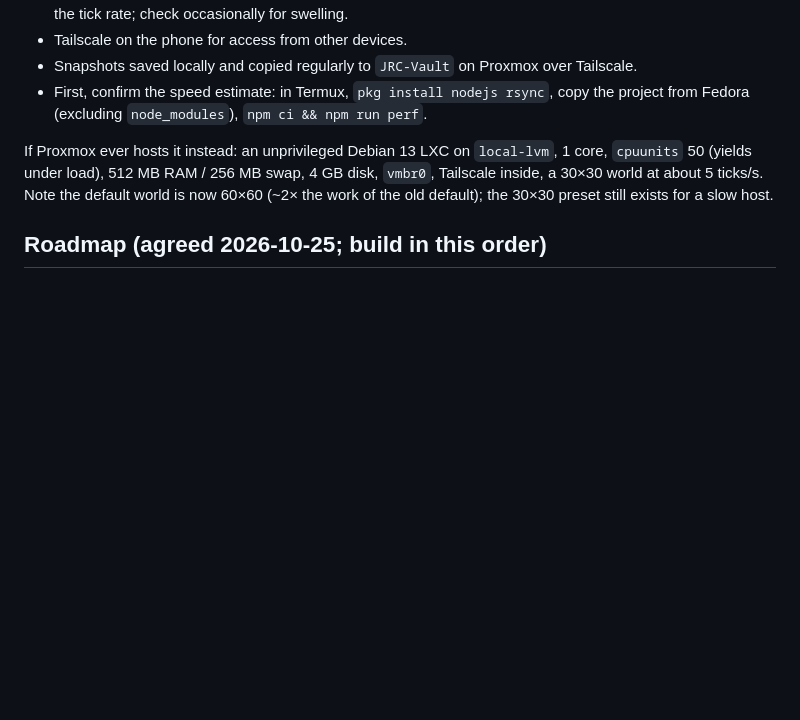
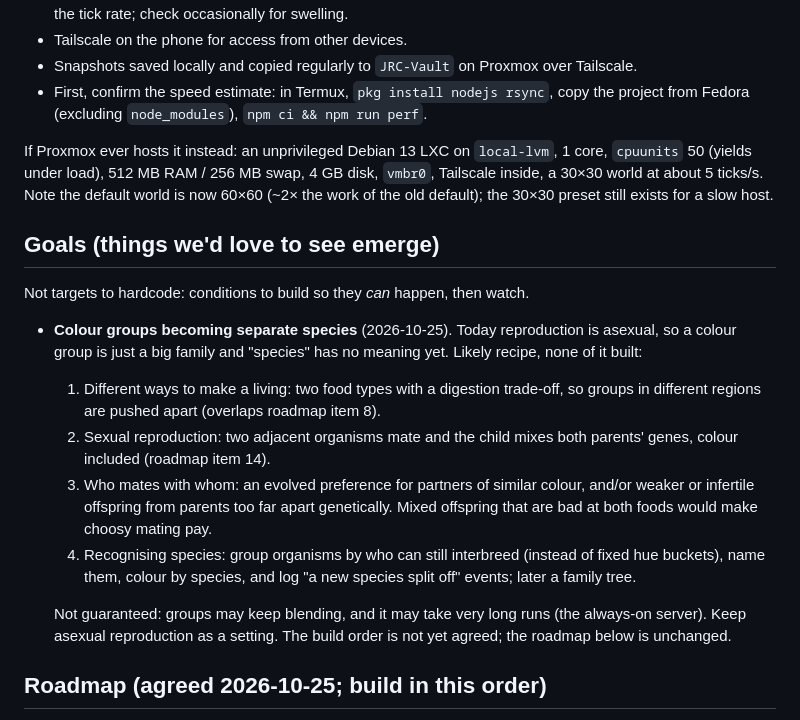
Before and after one commit to jcoleman1005/artificial-life, a Markdown page: docs/STATUS.md, the part around the change. Drawn GitHub-style; blank space fills up the shorter version.

Commit message:
Record a goal: colour groups splitting into separate species
Co-Authored-By: Claude Opus 5.5 <noreply@anthropic.com>
Claude-Session: https://claude.ai/code/session_015NQobBssX4UND8qFwKtz4o

```diff
--- a/docs/STATUS.md
+++ b/docs/STATUS.md
@@ -104,6 +104,18 @@ S21 setup (the commands are in `docs/server.md`):
 
 If Proxmox ever hosts it instead: an unprivileged Debian 13 LXC on `local-lvm`, 1 core, `cpuunits` 50 (yields under load), 512 MB RAM / 256 MB swap, 4 GB disk, `vmbr0`, Tailscale inside, a 30×30 world at about 5 ticks/s. Note the default world is now 60×60 (~2× the work of the old default); the 30×30 preset still exists for a slow host.
 
+## Goals (things we'd love to see emerge)
+
+Not targets to hardcode: conditions to build so they *can* happen, then watch.
+
+- **Colour groups becoming separate species** (2026-10-25). Today reproduction is asexual, so a colour group is just a big family and "species" has no meaning yet. Likely recipe, none of it built:
+  1. Different ways to make a living: two food types with a digestion trade-off, so groups in different regions are pushed apart (overlaps roadmap item 8).
+  2. Sexual reproduction: two adjacent organisms mate and the child mixes both parents' genes, colour included (roadmap item 14).
+  3. Who mates with whom: an evolved preference for partners of similar colour, and/or weaker or infertile offspring from parents too far apart genetically. Mixed offspring that are bad at both foods would make choosy mating pay.
+  4. Recognising species: group organisms by who can still interbreed (instead of fixed hue buckets), name them, colour by species, and log "a new species split off" events; later a family tree.
+
+  Not guaranteed: groups may keep blending, and it may take very long runs (the always-on server). Keep asexual reproduction as a setting. The build order is not yet agreed; the roadmap below is unchanged.
+
 ## Roadmap (agreed 2026-10-25; build in this order)
 
 There is no target outcome: new features go in on by default and the world is left to see what happens over time. Measuring a feature against a control is optional. Give each feature a performance budget checked with `npm run perf` (target ~500 organisms on the S21).
```
Also changed, not shown: AGENTS.md (+1 -1 lines).
